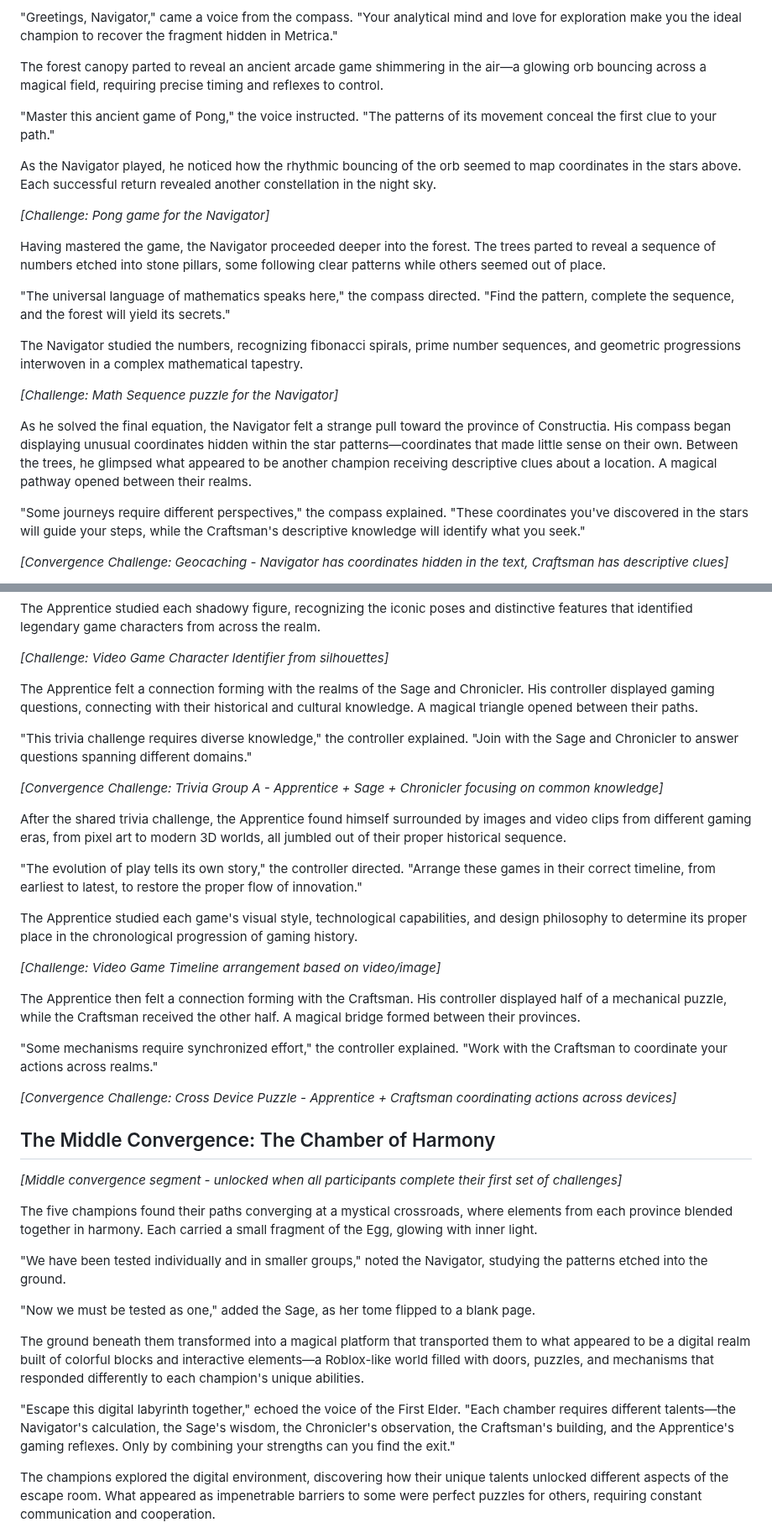
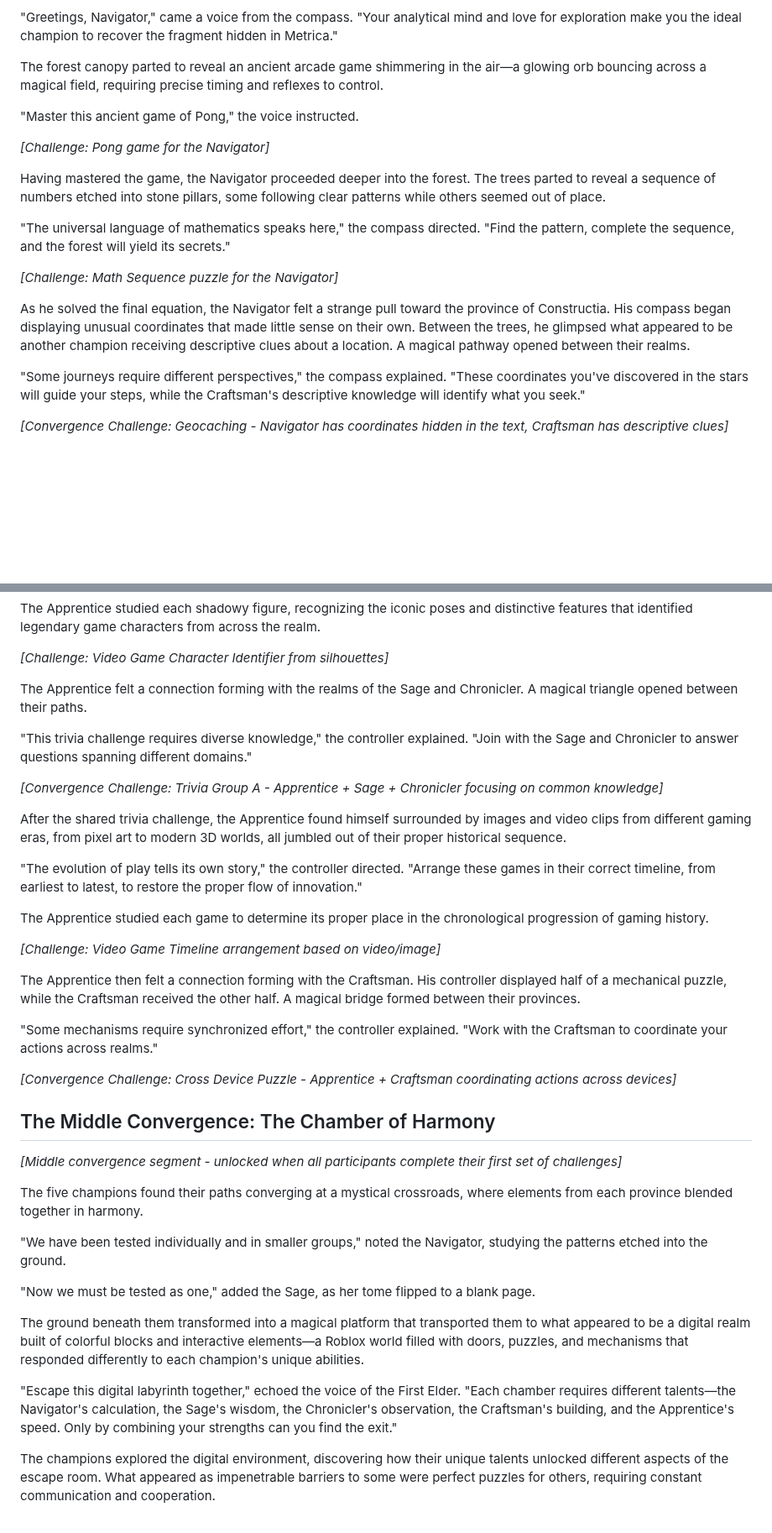
Before and after one commit to BlankTuber/EasterEggHunt2025, a Markdown page: README.md, 2 parts joined by grey strips. Shown at 84% size. Rendered like a GitHub page; blank space fills up the shorter version.

```diff
--- a/README.md
+++ b/README.md
@@ -33,9 +24,7 @@ With the sequence puzzle complete, the paths to the five provinces revealed them
 
 The forest canopy parted to reveal an ancient arcade game shimmering in the air—a glowing orb bouncing across a magical field, requiring precise timing and reflexes to control.
 
-"Master this ancient game of Pong," the voice instructed. "The patterns of its movement conceal the first clue to your path."
-
-As the Navigator played, he noticed how the rhythmic bouncing of the orb seemed to map coordinates in the stars above. Each successful return revealed another constellation in the night sky.
+"Master this ancient game of Pong," the voice instructed.
 
 *[Challenge: Pong game for the Navigator]*
 
@@ -43,11 +32,9 @@ Having mastered the game, the Navigator proceeded deeper into the forest. The tr
 
 "The universal language of mathematics speaks here," the compass directed. "Find the pattern, complete the sequence, and the forest will yield its secrets."
 
-The Navigator studied the numbers, recognizing fibonacci spirals, prime number sequences, and geometric progressions interwoven in a complex mathematical tapestry.
-
 *[Challenge: Math Sequence puzzle for the Navigator]*
 
-As he solved the final equation, the Navigator felt a strange pull toward the province of Constructia. His compass began displaying unusual coordinates hidden within the star patterns—coordinates that made little sense on their own. Between the trees, he glimpsed what appeared to be another champion receiving descriptive clues about a location. A magical pathway opened between their realms.
+As he solved the final equation, the Navigator felt a strange pull toward the province of Constructia. His compass began displaying unusual coordinates that made little sense on their own. Between the trees, he glimpsed what appeared to be another champion receiving descriptive clues about a location. A magical pathway opened between their realms.
 
 "Some journeys require different perspectives," the compass explained. "These coordinates you've discovered in the stars will guide your steps, while the Craftsman's descriptive knowledge will identify what you seek."
 
@@ -183,7 +168,7 @@ The Apprentice studied each shadowy figure, recognizing the iconic poses and dis
 
 *[Challenge: Video Game Character Identifier from silhouettes]*
 
-The Apprentice felt a connection forming with the realms of the Sage and Chronicler. His controller displayed gaming questions, connecting with their historical and cultural knowledge. A magical triangle opened between their paths.
+The Apprentice felt a connection forming with the realms of the Sage and Chronicler. A magical triangle opened between their paths.
 
 "This trivia challenge requires diverse knowledge," the controller explained. "Join with the Sage and Chronicler to answer questions spanning different domains."
 
@@ -193,7 +178,7 @@ After the shared trivia challenge, the Apprentice found himself surrounded by im
 
 "The evolution of play tells its own story," the controller directed. "Arrange these games in their correct timeline, from earliest to latest, to restore the proper flow of innovation."
 
-The Apprentice studied each game's visual style, technological capabilities, and design philosophy to determine its proper place in the chronological progression of gaming history.
+The Apprentice studied each game to determine its proper place in the chronological progression of gaming history.
 
 *[Challenge: Video Game Timeline arrangement based on video/image]*
 
@@ -207,15 +192,15 @@ The Apprentice then felt a connection forming with the Craftsman. His controller
 
 *[Middle convergence segment - unlocked when all participants complete their first set of challenges]*
 
-The five champions found their paths converging at a mystical crossroads, where elements from each province blended together in harmony. Each carried a small fragment of the Egg, glowing with inner light.
+The five champions found their paths converging at a mystical crossroads, where elements from each province blended together in harmony.
 
 "We have been tested individually and in smaller groups," noted the Navigator, studying the patterns etched into the ground.
 
 "Now we must be tested as one," added the Sage, as her tome flipped to a blank page.
 
-The ground beneath them transformed into a magical platform that transported them to what appeared to be a digital realm built of colorful blocks and interactive elements—a Roblox-like world filled with doors, puzzles, and mechanisms that responded differently to each champion's unique abilities.
+The ground beneath them transformed into a magical platform that transported them to what appeared to be a digital realm built of colorful blocks and interactive elements—a Roblox world filled with doors, puzzles, and mechanisms that responded differently to each champion's unique abilities.
 
-"Escape this digital labyrinth together," echoed the voice of the First Elder. "Each chamber requires different talents—the Navigator's calculation, the Sage's wisdom, the Chronicler's observation, the Craftsman's building, and the Apprentice's gaming reflexes. Only by combining your strengths can you find the exit."
+"Escape this digital labyrinth together," echoed the voice of the First Elder. "Each chamber requires different talents—the Navigator's calculation, the Sage's wisdom, the Chronicler's observation, the Craftsman's building, and the Apprentice's speed. Only by combining your strengths can you find the exit."
 
 The champions explored the digital environment, discovering how their unique talents unlocked different aspects of the escape room. What appeared as impenetrable barriers to some were perfect puzzles for others, requiring constant communication and cooperation.
 
```
Also changed, not shown: other parts of README.md (+8 -19 lines).
